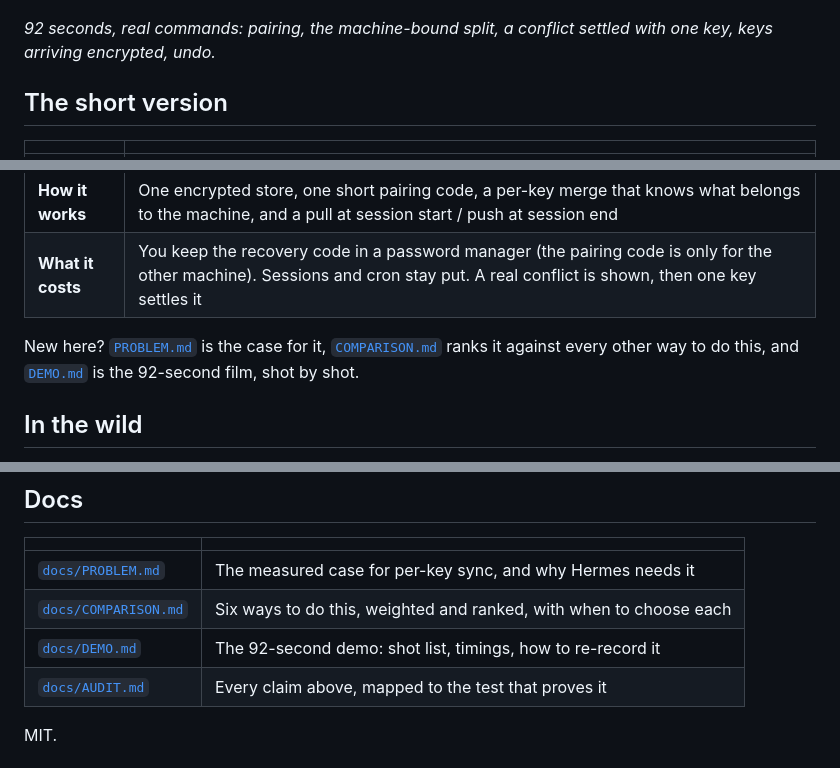
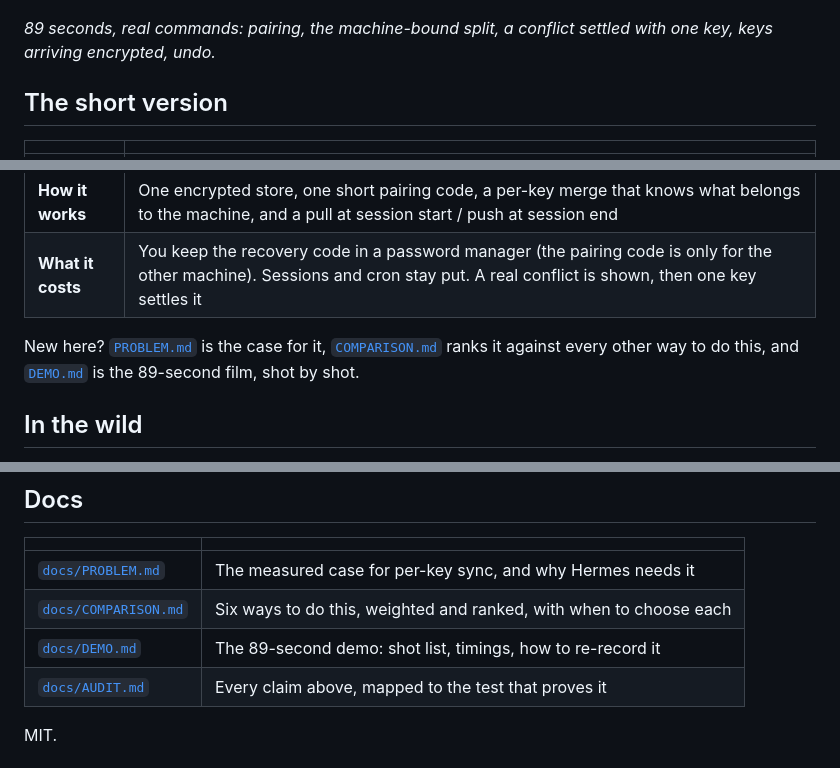
Before and after one commit to welliv/hermes-herd, a Markdown page: README.md, 3 parts joined by grey strips. GitHub-like rendering.

```diff
--- a/README.md
+++ b/README.md
@@ -8,7 +8,7 @@ Settings, skills and memory follow you between machines; each machine keeps the
 
 [![Herd: two machines, one Hermes](docs/media/herd-demo.gif)](docs/media/herd-demo.mp4)
 
-*92 seconds, real commands: pairing, the machine-bound split, a conflict settled with one key, keys arriving encrypted, undo.*
+*89 seconds, real commands: pairing, the machine-bound split, a conflict settled with one key, keys arriving encrypted, undo.*
 
 ## The short version
 
@@ -19,7 +19,7 @@ Settings, skills and memory follow you between machines; each machine keeps the
 | **How it works** | One encrypted store, one short pairing code, a per-key merge that knows what belongs to the machine, and a pull at session start / push at session end |
 | **What it costs** | You keep the recovery code in a password manager (the pairing code is only for the other machine). Sessions and cron stay put. A real conflict is shown, then one key settles it |
 
-New here? [`PROBLEM.md`](docs/PROBLEM.md) is the case for it, [`COMPARISON.md`](docs/COMPARISON.md) ranks it against every other way to do this, and [`DEMO.md`](docs/DEMO.md) is the 92-second film, shot by shot.
+New here? [`PROBLEM.md`](docs/PROBLEM.md) is the case for it, [`COMPARISON.md`](docs/COMPARISON.md) ranks it against every other way to do this, and [`DEMO.md`](docs/DEMO.md) is the 89-second film, shot by shot.
 
 ## In the wild
 
@@ -209,7 +209,7 @@ No account. No hosted service. No telemetry. It does not back up your sessions,
 |---|---|
 | [`docs/PROBLEM.md`](docs/PROBLEM.md) | The measured case for per-key sync, and why Hermes needs it |
 | [`docs/COMPARISON.md`](docs/COMPARISON.md) | Six ways to do this, weighted and ranked, with when to choose each |
-| [`docs/DEMO.md`](docs/DEMO.md) | The 92-second demo: shot list, timings, how to re-record it |
+| [`docs/DEMO.md`](docs/DEMO.md) | The 89-second demo: shot list, timings, how to re-record it |
 | [`docs/AUDIT.md`](docs/AUDIT.md) | Every claim above, mapped to the test that proves it |
 
 MIT.
```
Also changed, not shown: docs/DEMO.md (+12 -12 lines), docs/media/herd-demo.gif, docs/media/poster.png, 3 other files.
